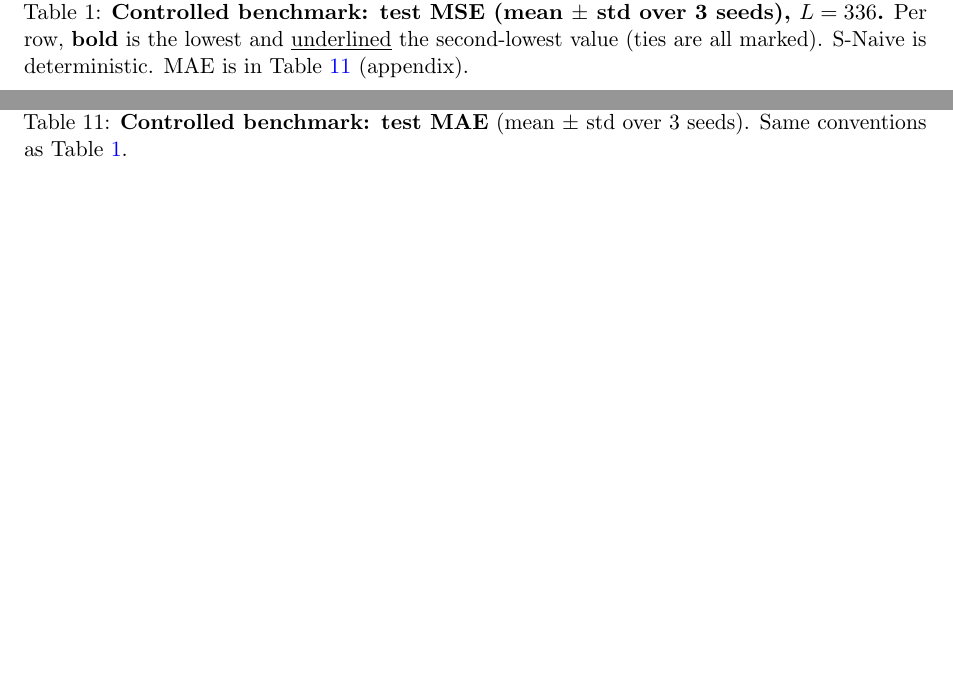
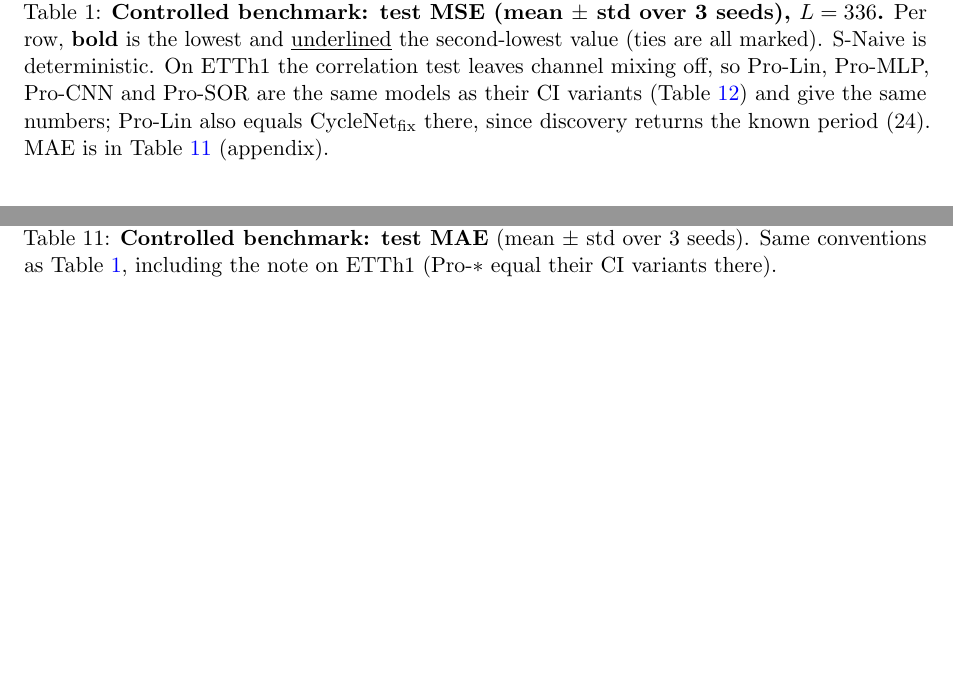
Before and after one commit to MahiRavanKRG/SRP26, a LaTeX paper (paper/main.tex): two parts of pages 8 and 19 of 21, joined at a grey line, cut so that both start at the same text, the shorter picture padded with empty space. Compiled offline with pdfLaTeX.

Commit message:
paper: note that ETTh1 Pro-* equal their CI variants in the main tables
On ETTh1 the correlation test leaves channel mixing off, so the auto and
forced-CI CycleNet-Pro runs build the same model and give identical numbers.

Co-Authored-By: Claude Opus 5.5 <noreply@anthropic.com>
Claude-Session: https://claude.ai/code/session_01H86m1PNP7sco4S9R8f4vp7

```diff
--- a/paper/main.tex
+++ b/paper/main.tex
@@ -194,7 +194,7 @@ The ETT part of the grid was also run on a laptop (\vXmGpu{}, \vXmRuns{} runs) w
 \resizebox{\textwidth}{!}{%
 \input{tables/v2_main_mse.tex}%
 }
-\caption{\textbf{Controlled benchmark: test MSE (mean $\pm$ std over 3 seeds), $L=336$.} Per row, \textbf{bold} is the lowest and \underline{underlined} the second-lowest value (ties are all marked). S-Naive is deterministic. MAE is in Table~\ref{tab:main_mae} (appendix).}
+\caption{\textbf{Controlled benchmark: test MSE (mean $\pm$ std over 3 seeds), $L=336$.} Per row, \textbf{bold} is the lowest and \underline{underlined} the second-lowest value (ties are all marked). S-Naive is deterministic. On ETTh1 the correlation test leaves channel mixing off, so Pro-Lin, Pro-MLP, Pro-CNN and Pro-SOR are the same models as their CI variants (Table~\ref{tab:ci_full}) and give the same numbers; Pro-Lin also equals CycleNet$_{\text{fix}}$ there, since discovery returns the known period (24). MAE is in Table~\ref{tab:main_mae} (appendix).}
 \label{tab:main_mse}
 \end{table*}
 
@@ -409,7 +409,7 @@ Under one controlled, multi-seed protocol, the recurrent cycle of CycleNet is th
 \resizebox{\textwidth}{!}{%
 \input{tables/v2_main_mae.tex}%
 }
-\caption{\textbf{Controlled benchmark: test MAE} (mean $\pm$ std over 3 seeds). Same conventions as Table~\ref{tab:main_mse}.}
+\caption{\textbf{Controlled benchmark: test MAE} (mean $\pm$ std over 3 seeds). Same conventions as Table~\ref{tab:main_mse}, including the note on ETTh1 (Pro-$\ast$ equal their CI variants there).}
 \label{tab:main_mae}
 \end{table*}
 
```
